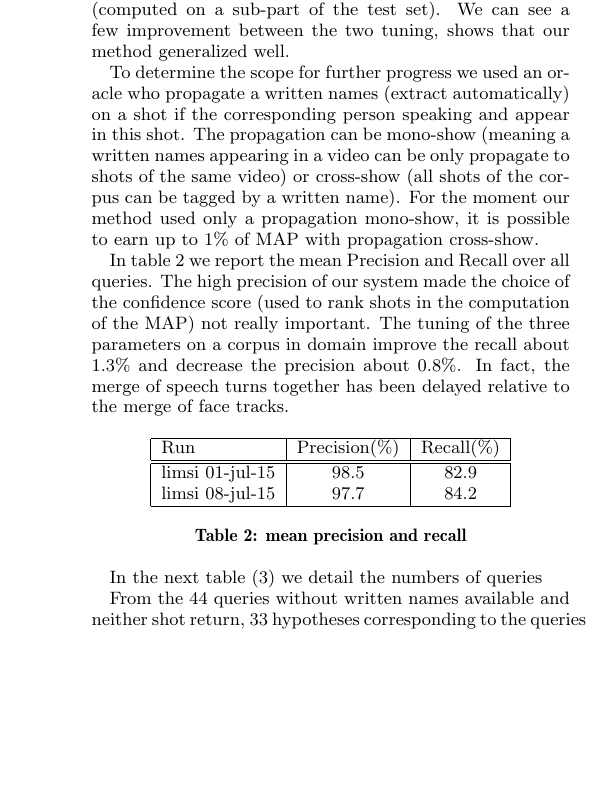
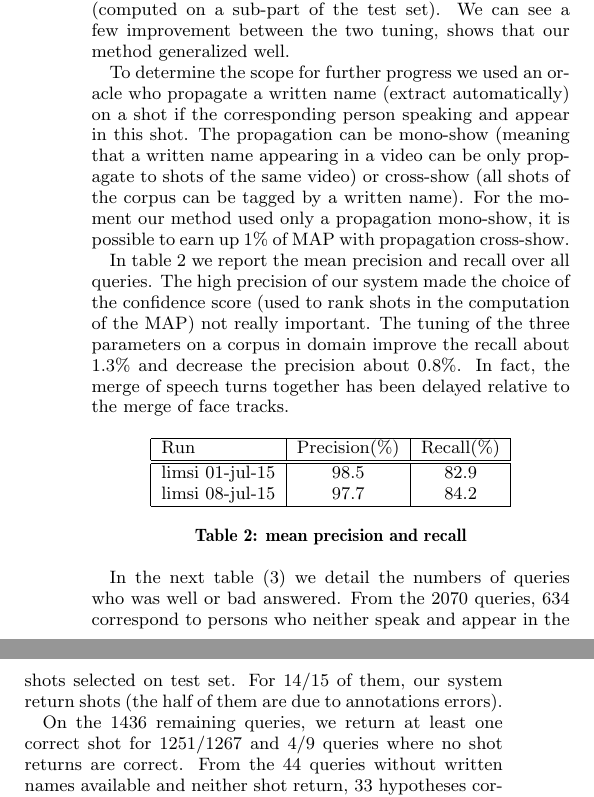
Before and after one commit to camomile-project/Limsi_at_mediaeval_2015, a LaTeX paper (limsi_at_mediaeval_2015.tex): part of one column of page 2 of 3 before the commit and two parts of the columns of page 2 of 3 after it, the two joined at a grey line, cut so that both start at the same text, the shorter picture padded with empty space. Compiled offline with pdfLaTeX.

Commit message:
2nd version

```diff
--- a/limsi_at_mediaeval_2015.tex
+++ b/limsi_at_mediaeval_2015.tex
@@ -205,9 +206,9 @@ The baseline is a late propagation of written names onto speaker clusters (from
 
 Two deadlines was proposed by the organizer, for the first one (1st july) we have tuned the $\alpha$, $\beta$ and the stop criterion of the clustering process on the dev set (out domain) and for the second deadline (8th july) we have tuned these parameters with the evaluation proposed via the leaderboard (computed on a sub-part of the test set). We can see a few improvement between the two tuning, shows that our method generalized well.
 
-To determine the scope for further progress we used an oracle who propagate a written names (extract automatically) on a shot if the corresponding person speaking and appear in this shot. The propagation can be mono-show (meaning a written names appearing in a video can be only propagate to shots of the same video) or cross-show (all shots of the corpus can be tagged by a written name). For the moment our method used only a propagation mono-show, it is possible to earn up to 1\% of MAP with propagation cross-show.
+To determine the scope for further progress we used an oracle who propagate a written name (extract automatically) on a shot if the corresponding person speaking and appear in this shot. The propagation can be mono-show (meaning that a written name appearing in a video can be only propagate to shots of the same video) or cross-show (all shots of the corpus can be tagged by a written name). For the moment our method used only a propagation mono-show, it is possible to earn up 1\% of MAP with propagation cross-show.
 
-In table~\ref{tab:precions_and_recall} we report the mean Precision and Recall over all queries. The high precision of our system made the choice of the confidence score (used to rank shots in the computation of the MAP) not really important. The tuning of the three parameters on a corpus in domain improve the recall about 1.3\% and decrease the precision about 0.8\%. In fact, the merge of speech turns together has been delayed relative to the merge of face tracks.
+In table~\ref{tab:precions_and_recall} we report the mean precision and recall over all queries. The high precision of our system made the choice of the confidence score (used to rank shots in the computation of the MAP) not really important. The tuning of the three parameters on a corpus in domain improve the recall about 1.3\% and decrease the precision about 0.8\%. In fact, the merge of speech turns together has been delayed relative to the merge of face tracks.
 
 \begin{table}[ht]
   \centering
@@ -224,6 +225,7 @@ In table~\ref{tab:precions_and_recall} we report the mean Precision and Recall o
   \label{tab:precions_and_recall}
 \end{table}
 
-In the next table (\ref{tab:errors}) we detail the numbers of queries
+In the next table (\ref{tab:errors}) we detail the numbers of queries who was well or bad answered. From the 2070 queries, 634 correspond to persons who neither speak and appear in the shots selected on test set. For 14/15 of them, our system return shots (the half of them are due to annotations errors).
 
+On the 1436 remaining queries, we return at least one correct shot for 1251/1267 and 4/9 queries where no shot returns are correct. From the 44 queries without written names available and neither shot return, 33 hypotheses corresponding to the queries have too many transcription errors to be mapped with the reference.
 
@@ -272,9 +274,6 @@ In the next table (\ref{tab:errors}) we detail the numbers of queries
   \label{tab:errors}
 \end{table}
 
-From the 44 queries without written names available and neither shot return, 33 hypotheses corresponding to the queries have too many transcription errors to be mapped with the reference.
-
-The 137 queries (01-jul-15) where a written name is available correspond to 648 shots in the reference. Only 214 of them were in a video where a written name is extracted, 434 of them need a cross-show propagation to be find (respectively 632, 199 and 433 for the second dead-line)
 
 
 \section{Conclusion and future works}
```
Also changed, not shown: limsi_at_mediaeval_2015.tex (13 more changed lines).
